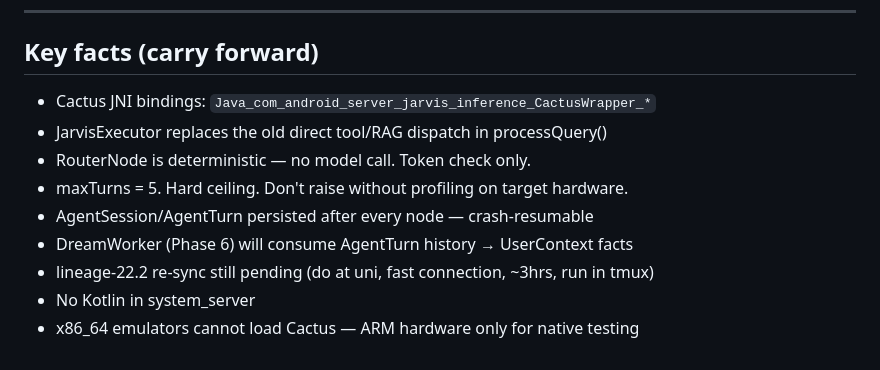
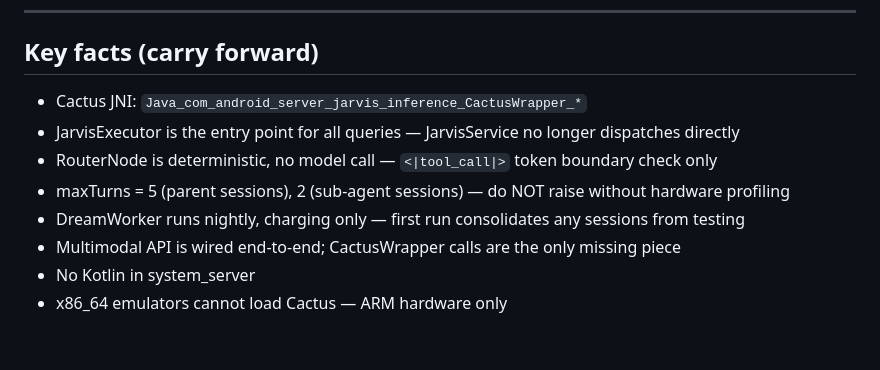
Before and after one commit to ocansey11/vendor_jarvisos, a Markdown page: HANDOFF.md, the part around one of its changes. GitHub-like rendering.

```diff
--- a/HANDOFF.md
+++ b/HANDOFF.md
@@ -72,12 +62,11 @@ Also:
 
 ## Key facts (carry forward)
 
-- Cactus JNI bindings: `Java_com_android_server_jarvis_inference_CactusWrapper_*`
-- JarvisExecutor replaces the old direct tool/RAG dispatch in processQuery()
-- RouterNode is deterministic — no model call. Token check only.
-- maxTurns = 5. Hard ceiling. Don't raise without profiling on target hardware.
-- AgentSession/AgentTurn persisted after every node — crash-resumable
-- DreamWorker (Phase 6) will consume AgentTurn history → UserContext facts
-- lineage-22.2 re-sync still pending (do at uni, fast connection, ~3hrs, run in tmux)
+- Cactus JNI: `Java_com_android_server_jarvis_inference_CactusWrapper_*`
+- JarvisExecutor is the entry point for all queries — JarvisService no longer dispatches directly
+- RouterNode is deterministic, no model call — `<|tool_call|>` token boundary check only
+- maxTurns = 5 (parent sessions), 2 (sub-agent sessions) — do NOT raise without hardware profiling
+- DreamWorker runs nightly, charging only — first run consolidates any sessions from testing
+- Multimodal API is wired end-to-end; CactusWrapper calls are the only missing piece
 - No Kotlin in system_server
-- x86_64 emulators cannot load Cactus — ARM hardware only for native testing
+- x86_64 emulators cannot load Cactus — ARM hardware only
```
Also changed, not shown: other parts of HANDOFF.md (+40 -50 lines).
